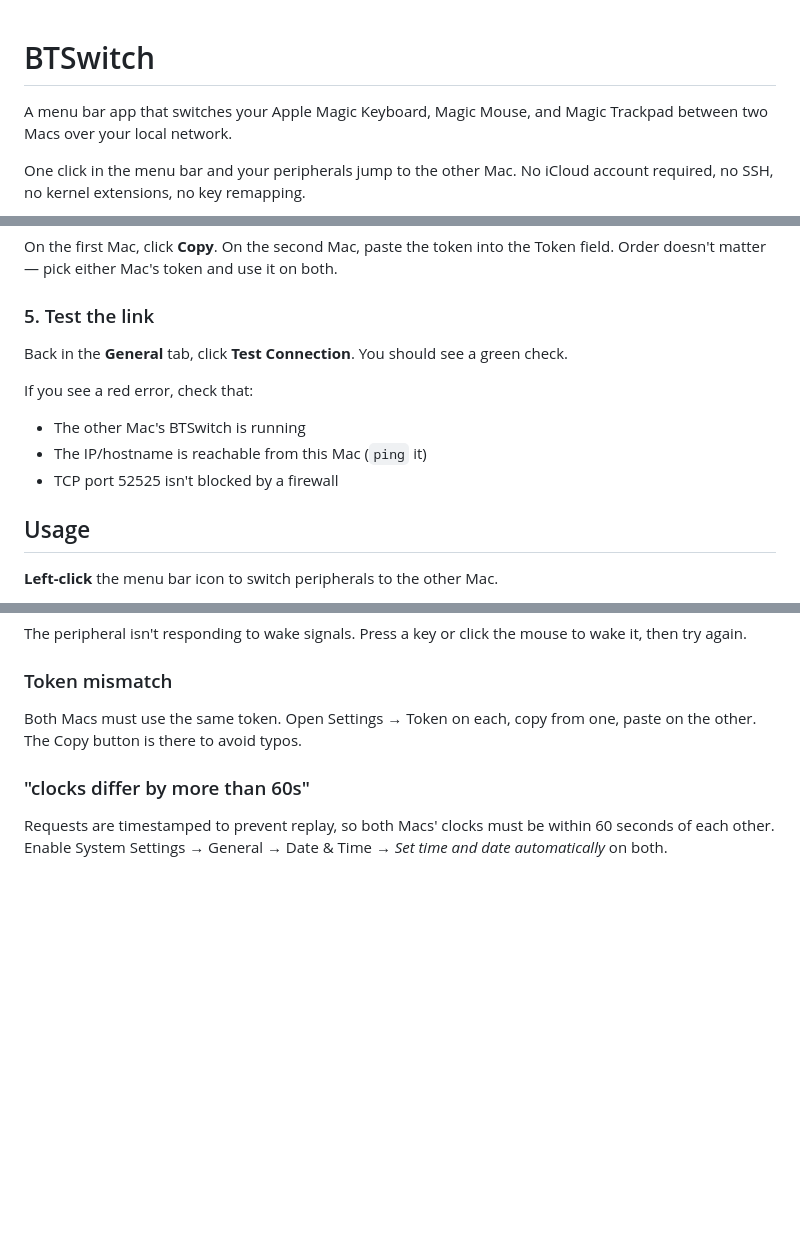
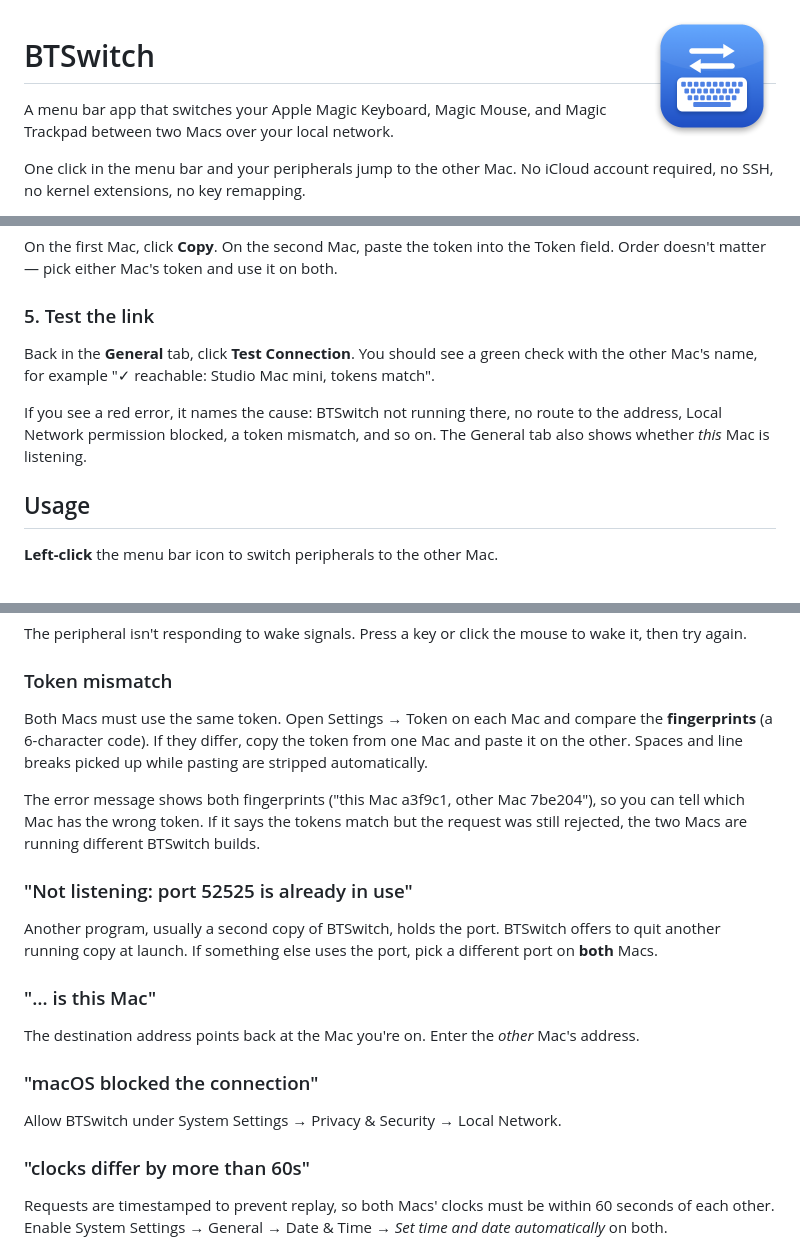
Before and after one commit to sebastianvirlan/BT-Switch, a Markdown page: README.md, 3 parts joined by grey strips. Rendered like a GitHub page; pictures changed too: docs/icon.png (added); blank space fills up the shorter version.

```diff
--- a/README.md
+++ b/README.md
@@ -1,3 +1,5 @@
+<img src="docs/icon.png" width="128" alt="BTSwitch icon" align="right">
+
 # BTSwitch
 
 A menu bar app that switches your Apple Magic Keyboard, Magic Mouse, and Magic Trackpad between two Macs over your local network.
@@ -120,13 +122,9 @@ On the first Mac, click **Copy**. On the second Mac, paste the token into the To
 
 ### 5. Test the link
 
-Back in the **General** tab, click **Test Connection**. You should see a green check.
+Back in the **General** tab, click **Test Connection**. You should see a green check with the other Mac's name, for example "✓ reachable: Studio Mac mini, tokens match".
 
-If you see a red error, check that:
-
-- The other Mac's BTSwitch is running
-- The IP/hostname is reachable from this Mac (`ping` it)
-- TCP port 52525 isn't blocked by a firewall
+If you see a red error, it names the cause: BTSwitch not running there, no route to the address, Local Network permission blocked, a token mismatch, and so on. The General tab also shows whether *this* Mac is listening.
 
 ## Usage
 
@@ -159,7 +157,21 @@ The peripheral isn't responding to wake signals. Press a key or click the mouse
 
 ### Token mismatch
 
-Both Macs must use the same token. Open Settings → Token on each, copy from one, paste on the other. The Copy button is there to avoid typos.
+Both Macs must use the same token. Open Settings → Token on each Mac and compare the **fingerprints** (a 6-character code). If they differ, copy the token from one Mac and paste it on the other. Spaces and line breaks picked up while pasting are stripped automatically.
+
+The error message shows both fingerprints ("this Mac a3f9c1, other Mac 7be204"), so you can tell which Mac has the wrong token. If it says the tokens match but the request was still rejected, the two Macs are running different BTSwitch builds.
+
+### "Not listening: port 52525 is already in use"
+
+Another program, usually a second copy of BTSwitch, holds the port. BTSwitch offers to quit another running copy at launch. If something else uses the port, pick a different port on **both** Macs.
+
+### "… is this Mac"
+
+The destination address points back at the Mac you're on. Enter the *other* Mac's address.
+
+### "macOS blocked the connection"
+
+Allow BTSwitch under System Settings → Privacy & Security → Local Network.
 
 ### "clocks differ by more than 60s"
 
```
Also changed, not shown: other parts of README.md (+2 -0 lines), 13 other files.
